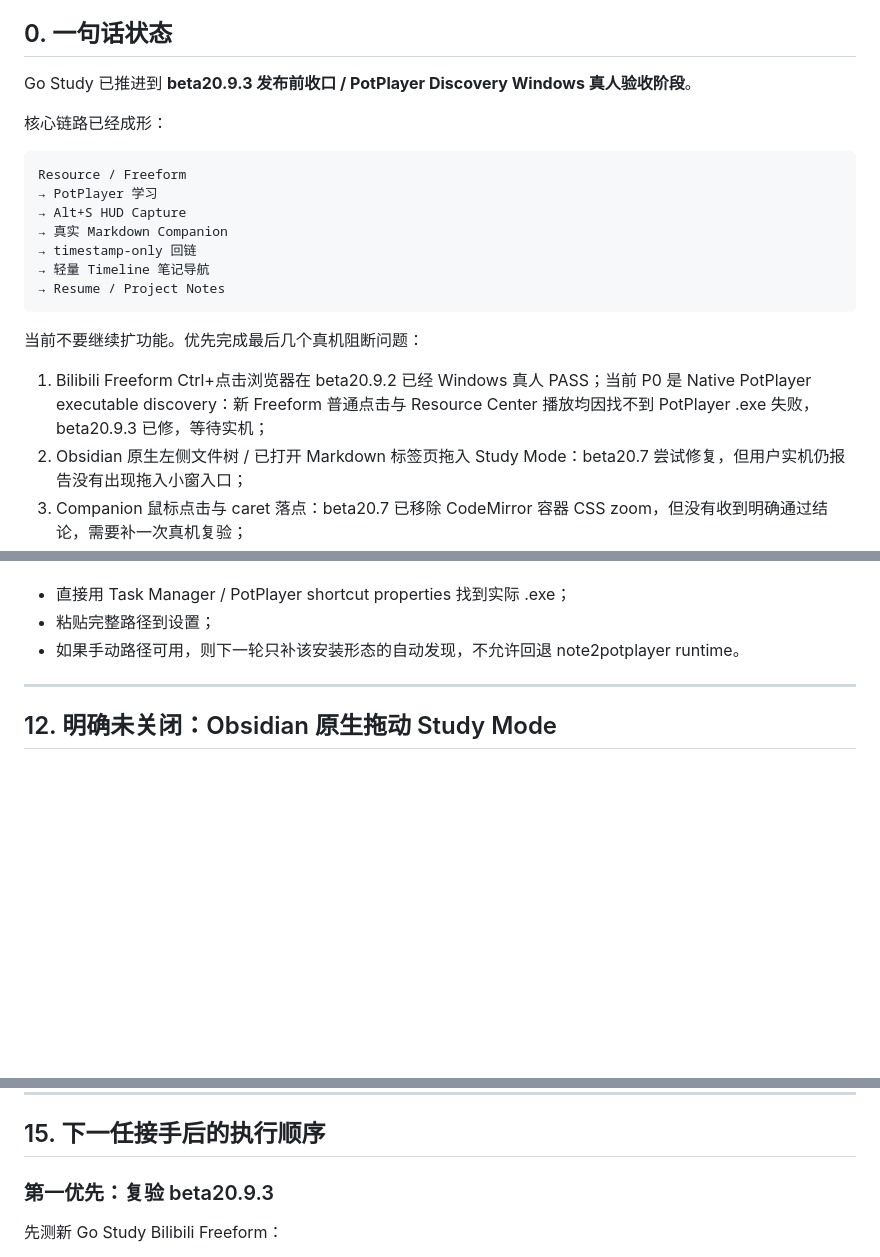
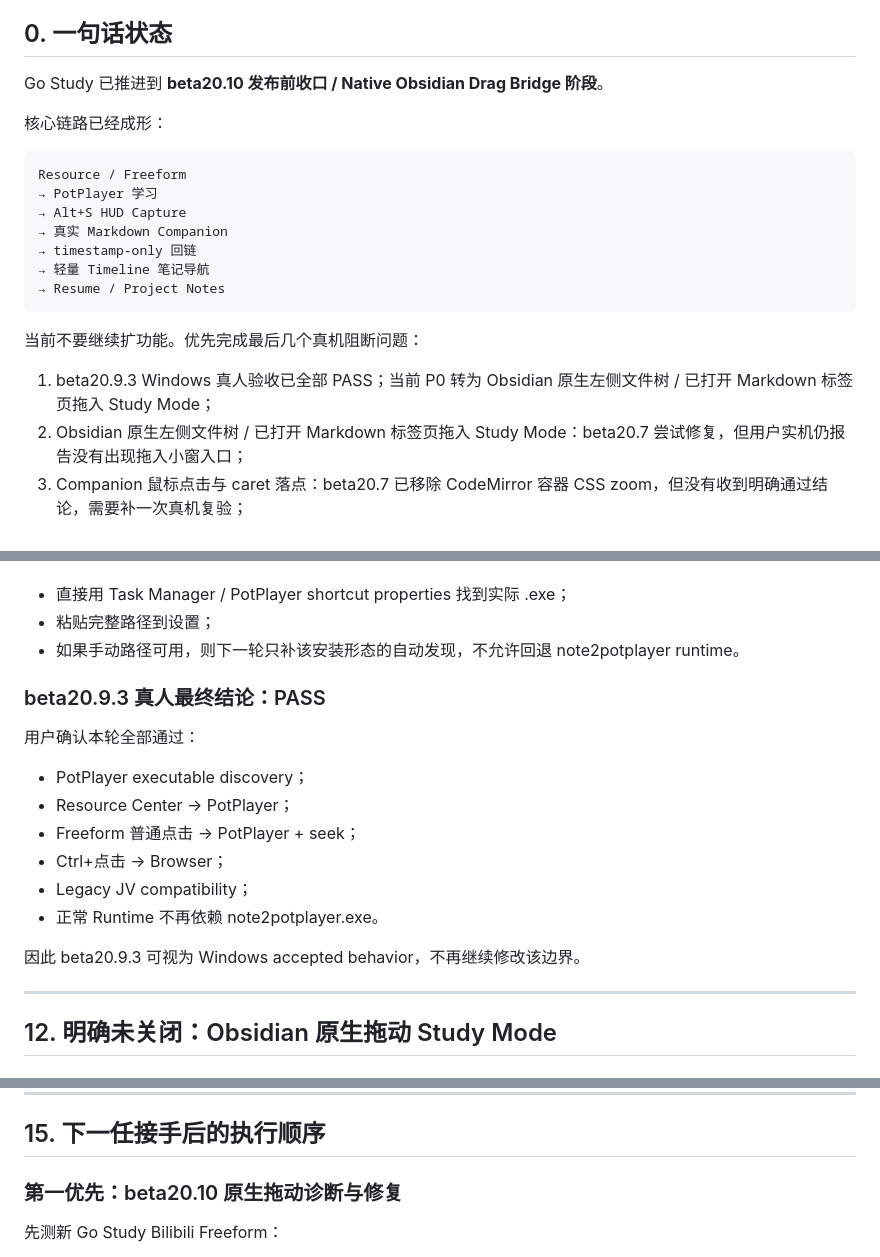
Before and after one commit to z3093508903-rgb/learning-resource-hub-vnext, a Markdown page: docs/handoff/CURRENT_HANDOFF.md, 3 parts joined by grey strips. Drawn GitHub-style; blank space fills up the shorter version.

Commit message:
docs: hand off beta20.10 native drag priority

```diff
--- a/docs/handoff/CURRENT_HANDOFF.md
+++ b/docs/handoff/CURRENT_HANDOFF.md
@@ -5,7 +5,7 @@
 
 ## 0. 一句话状态
 
-Go Study 已推进到 **beta20.9.3 发布前收口 / PotPlayer Discovery Windows 真人验收阶段**。
+Go Study 已推进到 **beta20.10 发布前收口 / Native Obsidian Drag Bridge 阶段**。
 
 核心链路已经成形：
 
@@ -21,7 +21,7 @@ Resource / Freeform
 
 当前不要继续扩功能。优先完成最后几个真机阻断问题：
 
-1. Bilibili Freeform Ctrl+点击浏览器在 beta20.9.2 已经 Windows 真人 PASS；当前 P0 是 Native PotPlayer executable discovery：新 Freeform 普通点击与 Resource Center 播放均因找不到 PotPlayer .exe 失败，beta20.9.3 已修，等待实机；
+1. beta20.9.3 Windows 真人验收已全部 PASS；当前 P0 转为 Obsidian 原生左侧文件树 / 已打开 Markdown 标签页拖入 Study Mode；
 2. Obsidian 原生左侧文件树 / 已打开 Markdown 标签页拖入 Study Mode：beta20.7 尝试修复，但用户实机仍报告没有出现拖入小窗入口；
 3. Companion 鼠标点击与 caret 落点：beta20.7 已移除 CodeMirror 容器 CSS zoom，但没有收到明确通过结论，需要补一次真机复验；
 4. beta20.9 的 Managed v3 fallback / legacy v1 relink / light-mode modal / named backup 需要最终回归。
@@ -548,6 +548,20 @@ Discovery 顺序：
 - 粘贴完整路径到设置；
 - 如果手动路径可用，则下一轮只补该安装形态的自动发现，不允许回退 note2potplayer runtime。
 
+
+### beta20.9.3 真人最终结论：PASS
+
+用户确认本轮全部通过：
+
+- PotPlayer executable discovery；
+- Resource Center → PotPlayer；
+- Freeform 普通点击 → PotPlayer + seek；
+- Ctrl+点击 → Browser；
+- Legacy JV compatibility；
+- 正常 Runtime 不再依赖 note2potplayer.exe。
+
+因此 beta20.9.3 可视为 Windows accepted behavior，不再继续修改该边界。
+
 ---
 
 ## 12. 明确未关闭：Obsidian 原生拖动 Study Mode
@@ -648,7 +662,7 @@ beta20.7 已处理：
 
 ## 15. 下一任接手后的执行顺序
 
-### 第一优先：复验 beta20.9.3
+### 第一优先：beta20.10 原生拖动诊断与修复
 
 先测新 Go Study Bilibili Freeform：
 1. 普通点击是否由 Go Study 直接启动 PotPlayer 并正确 seek，且不再出现 note2potplayer.exe；
```
